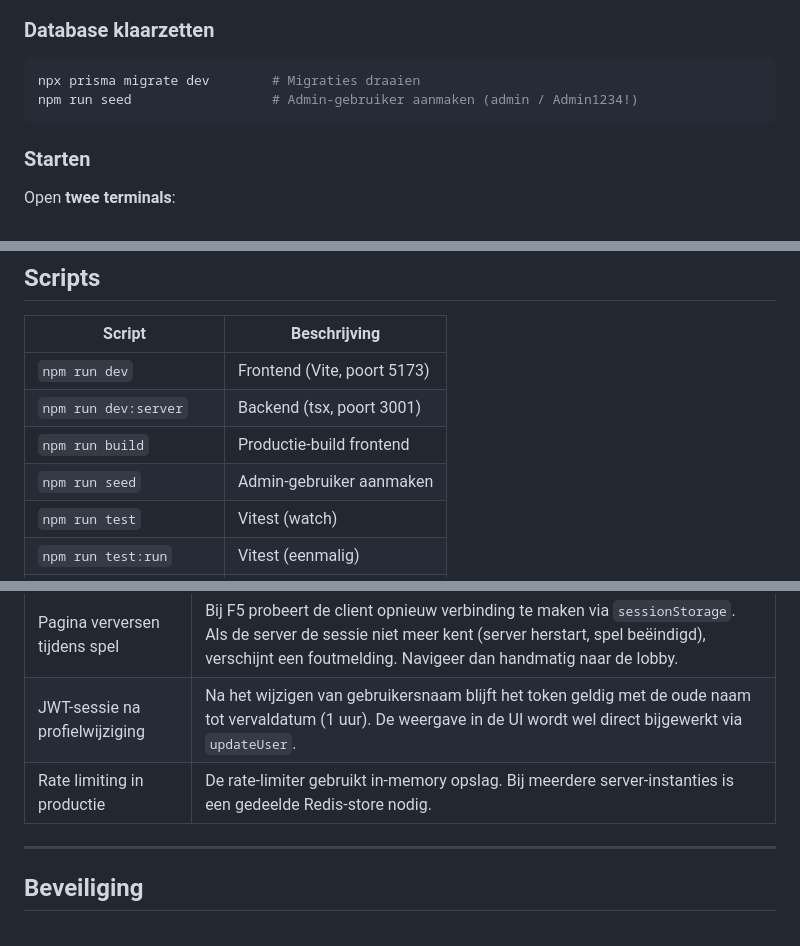
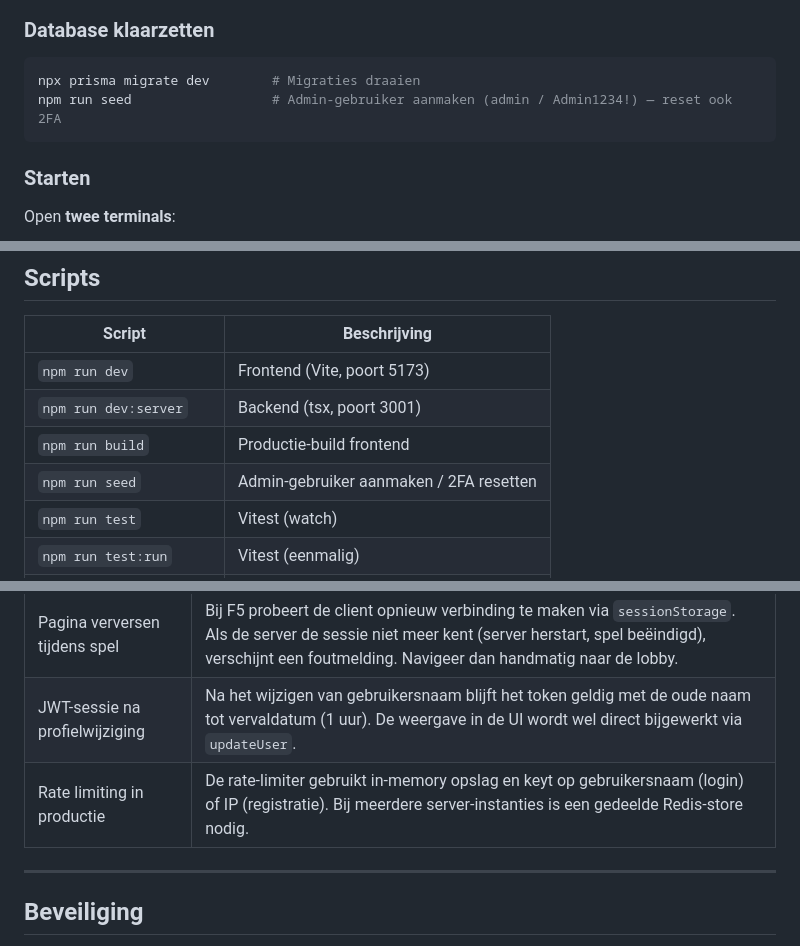
Before and after one commit to Pedropetet/DamZone, a Markdown page: README.md, 3 parts joined by grey strips. Drawn GitHub-style.

Commit message:
docs: README bijgewerkt met actuele seed en rate limiter beschrijving
- seed-script omschrijving verduidelijkt: maakt aan én reset 2FA
- rate limiter beperking vermeldt nu dat login per username keyt

Co-Authored-By: Claude Sonnet 4.6 <noreply@anthropic.com>

````diff
--- a/README.md
+++ b/README.md
@@ -57,7 +57,7 @@ cp .env.example .env
 ### Database klaarzetten
 ```bash
 npx prisma migrate dev        # Migraties draaien
-npm run seed                  # Admin-gebruiker aanmaken (admin / Admin1234!)
+npm run seed                  # Admin-gebruiker aanmaken (admin / Admin1234!) — reset ook 2FA
 ```
 
 ### Starten
@@ -199,7 +199,7 @@ Gewone spelers kunnen zichzelf registreren via `/register`.
 | `npm run dev` | Frontend (Vite, poort 5173) |
 | `npm run dev:server` | Backend (tsx, poort 3001) |
 | `npm run build` | Productie-build frontend |
-| `npm run seed` | Admin-gebruiker aanmaken |
+| `npm run seed` | Admin-gebruiker aanmaken / 2FA resetten |
 | `npm run test` | Vitest (watch) |
 | `npm run test:run` | Vitest (eenmalig) |
 | `npm run test:coverage` | Vitest + coverage |
@@ -215,7 +215,7 @@ Gewone spelers kunnen zichzelf registreren via `/register`.
 |---|---|
 | Pagina verversen tijdens spel | Bij F5 probeert de client opnieuw verbinding te maken via `sessionStorage`. Als de server de sessie niet meer kent (server herstart, spel beëindigd), verschijnt een foutmelding. Navigeer dan handmatig naar de lobby. |
 | JWT-sessie na profielwijziging | Na het wijzigen van gebruikersnaam blijft het token geldig met de oude naam tot vervaldatum (1 uur). De weergave in de UI wordt wel direct bijgewerkt via `updateUser`. |
-| Rate limiting in productie | De rate-limiter gebruikt in-memory opslag. Bij meerdere server-instanties is een gedeelde Redis-store nodig. |
+| Rate limiting in productie | De rate-limiter gebruikt in-memory opslag en keyt op gebruikersnaam (login) of IP (registratie). Bij meerdere server-instanties is een gedeelde Redis-store nodig. |
 
 ---
 
````
